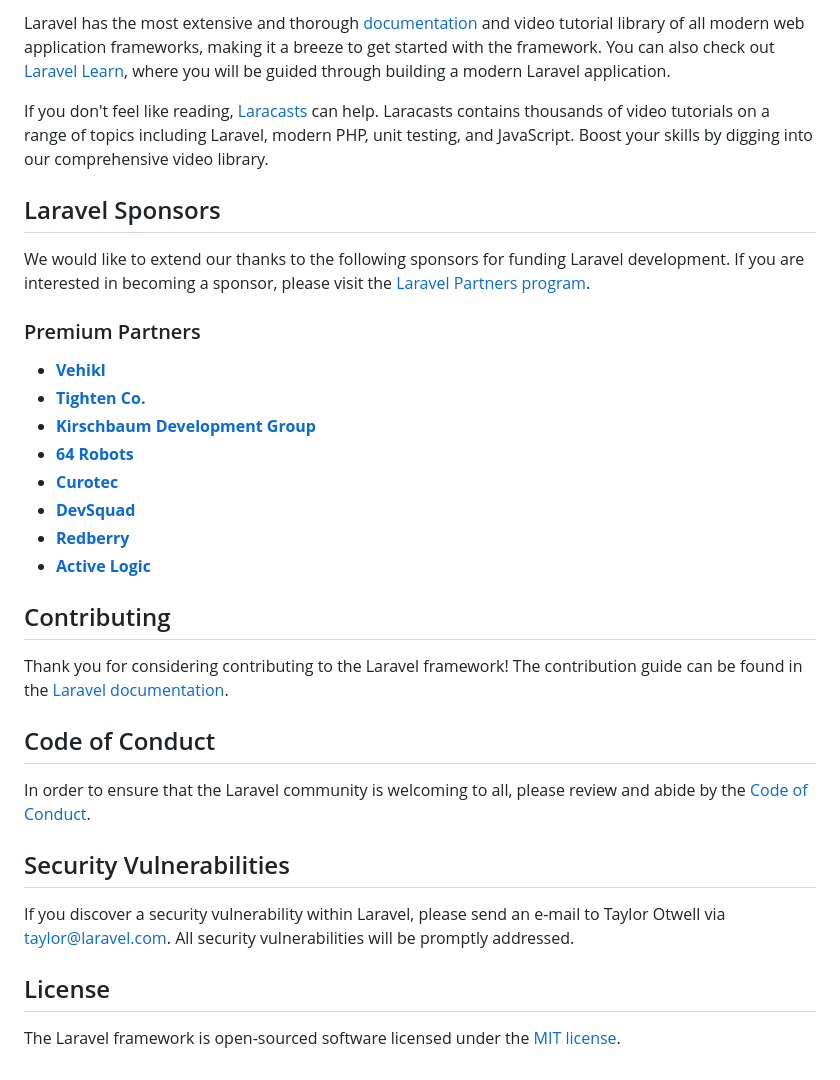
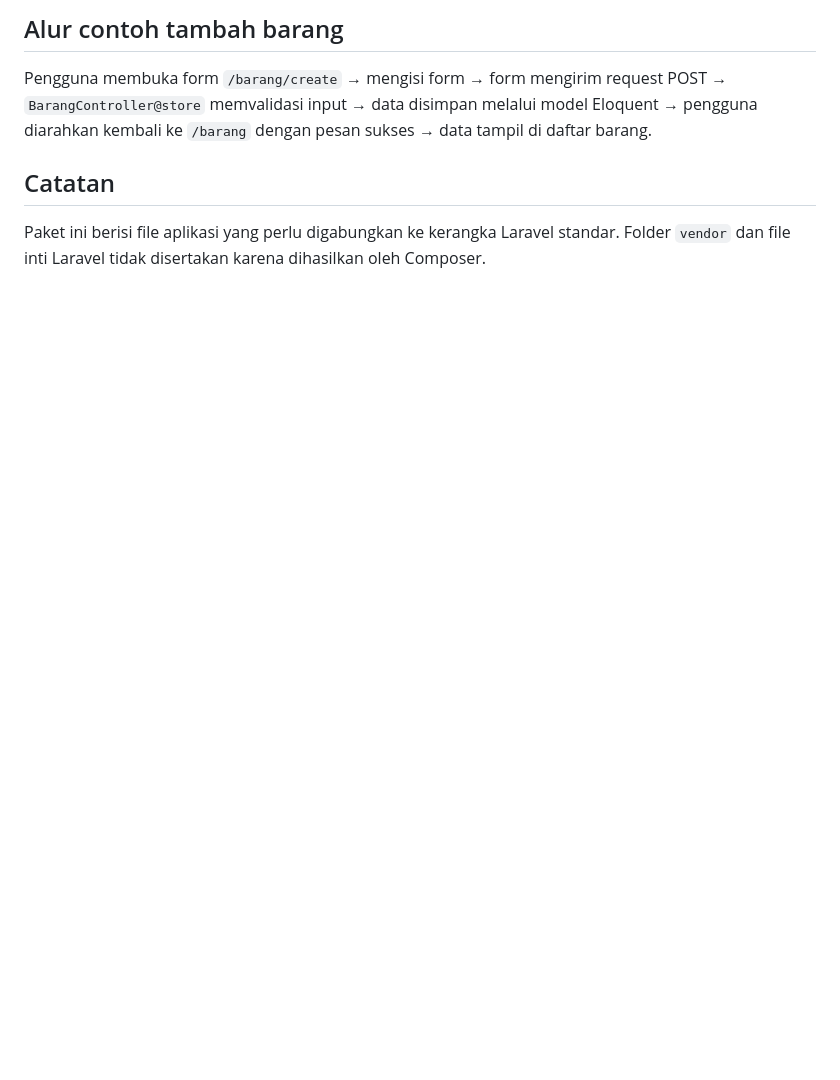
Before and after one commit to Zandar01kuwabara/Inventory-Management-System-, a Markdown page: README.md, the part around one of its changes. Drawn GitHub-style; blank space fills up the shorter version.

```diff
--- a/README.md
+++ b/README.md
@@ -25,35 +70,6 @@ Laravel is accessible, powerful, and provides tools required for large, robust a
 
-Laravel has the most extensive and thorough [documentation](https://laravel.com/docs) and video tutorial library of all modern web application frameworks, making it a breeze to get started with the framework. You can also check out [Laravel Learn](https://laravel.com/learn), where you will be guided through building a modern Laravel application.
+## Alur contoh tambah barang
+Pengguna membuka form `/barang/create` → mengisi form → form mengirim request POST → `BarangController@store` memvalidasi input → data disimpan melalui model Eloquent → pengguna diarahkan kembali ke `/barang` dengan pesan sukses → data tampil di daftar barang.
 
-If you don't feel like reading, [Laracasts](https://laracasts.com) can help. Laracasts contains thousands of video tutorials on a range of topics including Laravel, modern PHP, unit testing, and JavaScript. Boost your skills by digging into our comprehensive video library.
-
-## Laravel Sponsors
-
-We would like to extend our thanks to the following sponsors for funding Laravel development. If you are interested in becoming a sponsor, please visit the [Laravel Partners program](https://partners.laravel.com).
-
-### Premium Partners
-
-- **[Vehikl](https://vehikl.com)**
-- **[Tighten Co.](https://tighten.co)**
-- **[Kirschbaum Development Group](https://kirschbaumdevelopment.com)**
-- **[64 Robots](https://64robots.com)**
-- **[Curotec](https://www.curotec.com/services/technologies/laravel)**
-- **[DevSquad](https://devsquad.com/hire-laravel-developers)**
-- **[Redberry](https://redberry.international/laravel-development)**
-- **[Active Logic](https://activelogic.com)**
-
-## Contributing
-
-Thank you for considering contributing to the Laravel framework! The contribution guide can be found in the [Laravel documentation](https://laravel.com/docs/contributions).
-
-## Code of Conduct
-
-In order to ensure that the Laravel community is welcoming to all, please review and abide by the [Code of Conduct](https://laravel.com/docs/contributions#code-of-conduct).
-
-## Security Vulnerabilities
-
-If you discover a security vulnerability within Laravel, please send an e-mail to Taylor Otwell via [taylor@laravel.com](mailto:taylor@laravel.com). All security vulnerabilities will be promptly addressed.
-
-## License
-
-The Laravel framework is open-sourced software licensed under the [MIT license](https://opensource.org/licenses/MIT).
+## Catatan
+Paket ini berisi file aplikasi yang perlu digabungkan ke kerangka Laravel standar. Folder `vendor` dan file inti Laravel tidak disertakan karena dihasilkan oleh Composer.
```
Also changed, not shown: other parts of README.md (+63 -18 lines).
